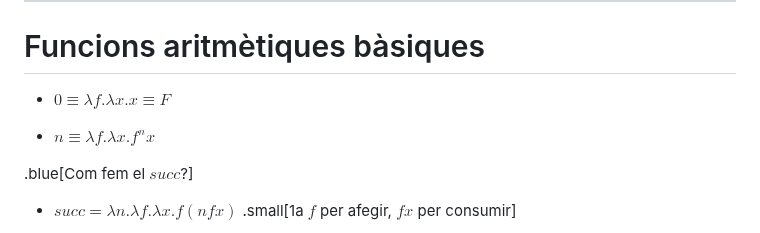
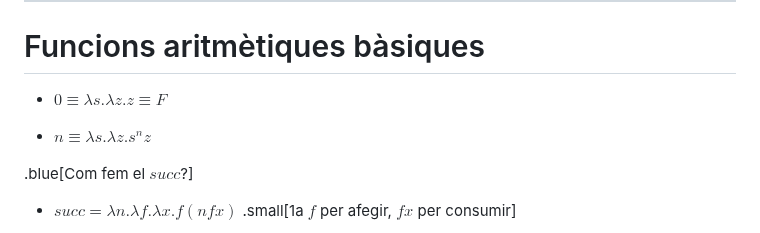
Before and after one commit to gebakx/lp, a Markdown page: lambda-calcul.md, the part around one of its changes. GitHub-like rendering.

```diff
--- a/lambda-calcul.md
+++ b/lambda-calcul.md
@@ -565,9 +565,9 @@ class: left, middle, inverse
 
 # Funcions aritmètiques bàsiques
 
-- $0\equiv λf.λx.x\equiv F$
+- $0\equiv λs.λz.z\equiv F$
 
-- $n\equiv λf.λx.f^n x$
+- $n\equiv λs.λz.s^n z$
 
 
 .blue[Com fem el $succ$?]
```
Also changed, not shown: other parts of lambda-calcul.md (+1 -1 lines), haskell-lazy.md (+1 -1 lines).
